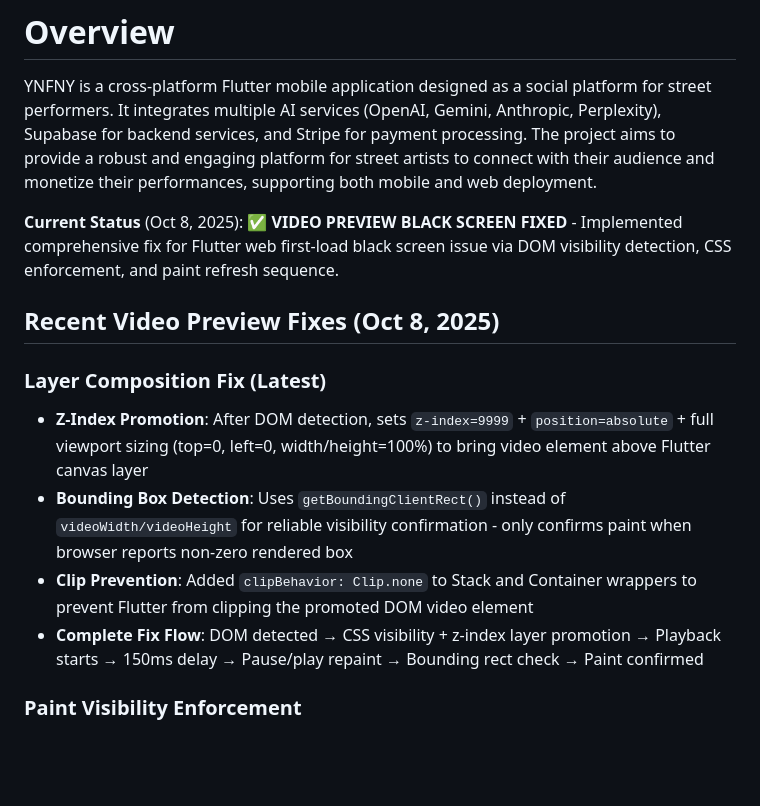
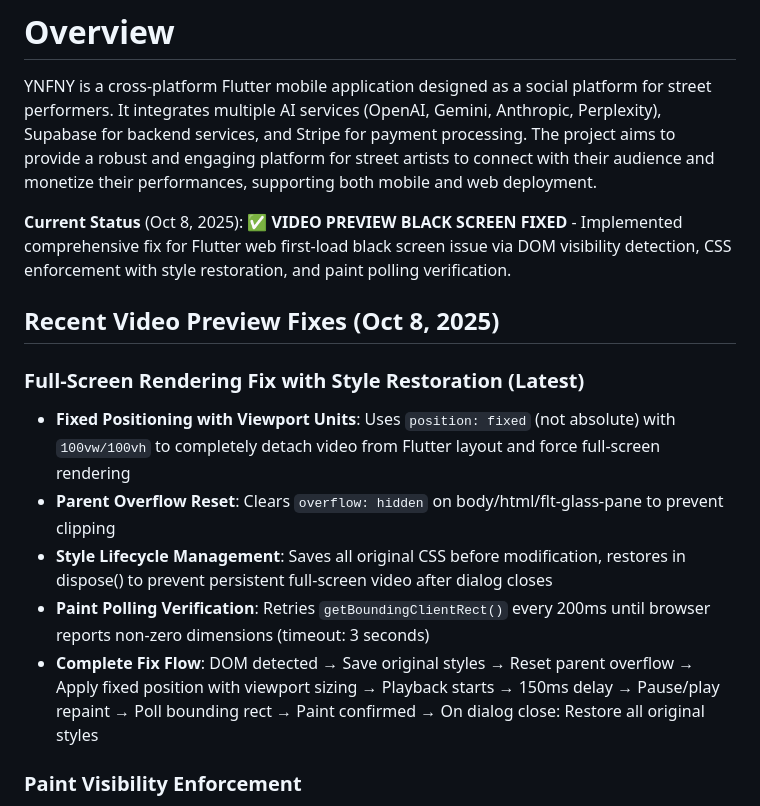
Before and after one commit to Gdogmacbobb/upload-now-works-fix-posting, a Markdown page: replit.md, the part around the change. GitHub-like rendering; blank space fills up the shorter version.

Commit message:
Improve video preview rendering on web by restoring original styles
Fix Flutter web video preview black screen by implementing fixed positioning, resetting parent overflow, and managing CSS style lifecycle.

Replit-Commit-Author: Agent
Replit-Commit-Session-Id: 28a27936-06bb-47ab-8c4d-368ade1be9b2
Replit-Commit-Checkpoint-Type: full_checkpoint
Replit-Commit-Screenshot-Url: https://storage.googleapis.com/screenshot-production-us-central1/3778a8d9-5267-4cac-ae3b-ed25f4f80501/28a27936-06bb-47ab-8c4d-368ade1be9b2/b8joPr5

```diff
--- a/replit.md
+++ b/replit.md
@@ -2,15 +2,16 @@
 
 YNFNY is a cross-platform Flutter mobile application designed as a social platform for street performers. It integrates multiple AI services (OpenAI, Gemini, Anthropic, Perplexity), Supabase for backend services, and Stripe for payment processing. The project aims to provide a robust and engaging platform for street artists to connect with their audience and monetize their performances, supporting both mobile and web deployment.
 
-**Current Status** (Oct 8, 2025): ✅ **VIDEO PREVIEW BLACK SCREEN FIXED** - Implemented comprehensive fix for Flutter web first-load black screen issue via DOM visibility detection, CSS enforcement, and paint refresh sequence.
+**Current Status** (Oct 8, 2025): ✅ **VIDEO PREVIEW BLACK SCREEN FIXED** - Implemented comprehensive fix for Flutter web first-load black screen issue via DOM visibility detection, CSS enforcement with style restoration, and paint polling verification.
 
 ## Recent Video Preview Fixes (Oct 8, 2025)
 
-### Layer Composition Fix (Latest)
-- **Z-Index Promotion**: After DOM detection, sets `z-index=9999` + `position=absolute` + full viewport sizing (top=0, left=0, width/height=100%) to bring video element above Flutter canvas layer
-- **Bounding Box Detection**: Uses `getBoundingClientRect()` instead of `videoWidth/videoHeight` for reliable visibility confirmation - only confirms paint when browser reports non-zero rendered box
-- **Clip Prevention**: Added `clipBehavior: Clip.none` to Stack and Container wrappers to prevent Flutter from clipping the promoted DOM video element
-- **Complete Fix Flow**: DOM detected → CSS visibility + z-index layer promotion → Playback starts → 150ms delay → Pause/play repaint → Bounding rect check → Paint confirmed
+### Full-Screen Rendering Fix with Style Restoration (Latest)
+- **Fixed Positioning with Viewport Units**: Uses `position: fixed` (not absolute) with `100vw/100vh` to completely detach video from Flutter layout and force full-screen rendering
+- **Parent Overflow Reset**: Clears `overflow: hidden` on body/html/flt-glass-pane to prevent clipping
+- **Style Lifecycle Management**: Saves all original CSS before modification, restores in dispose() to prevent persistent full-screen video after dialog closes
+- **Paint Polling Verification**: Retries `getBoundingClientRect()` every 200ms until browser reports non-zero dimensions (timeout: 3 seconds)
+- **Complete Fix Flow**: DOM detected → Save original styles → Reset parent overflow → Apply fixed position with viewport sizing → Playback starts → 150ms delay → Pause/play repaint → Poll bounding rect → Paint confirmed → On dialog close: Restore all original styles
 
 ### Paint Visibility Enforcement
 - **CSS Visibility Enforcement**: After DOM detection, explicitly sets `visibility='visible'`, `opacity='1'`, `display='block'` on all video elements to override hidden styles
```
